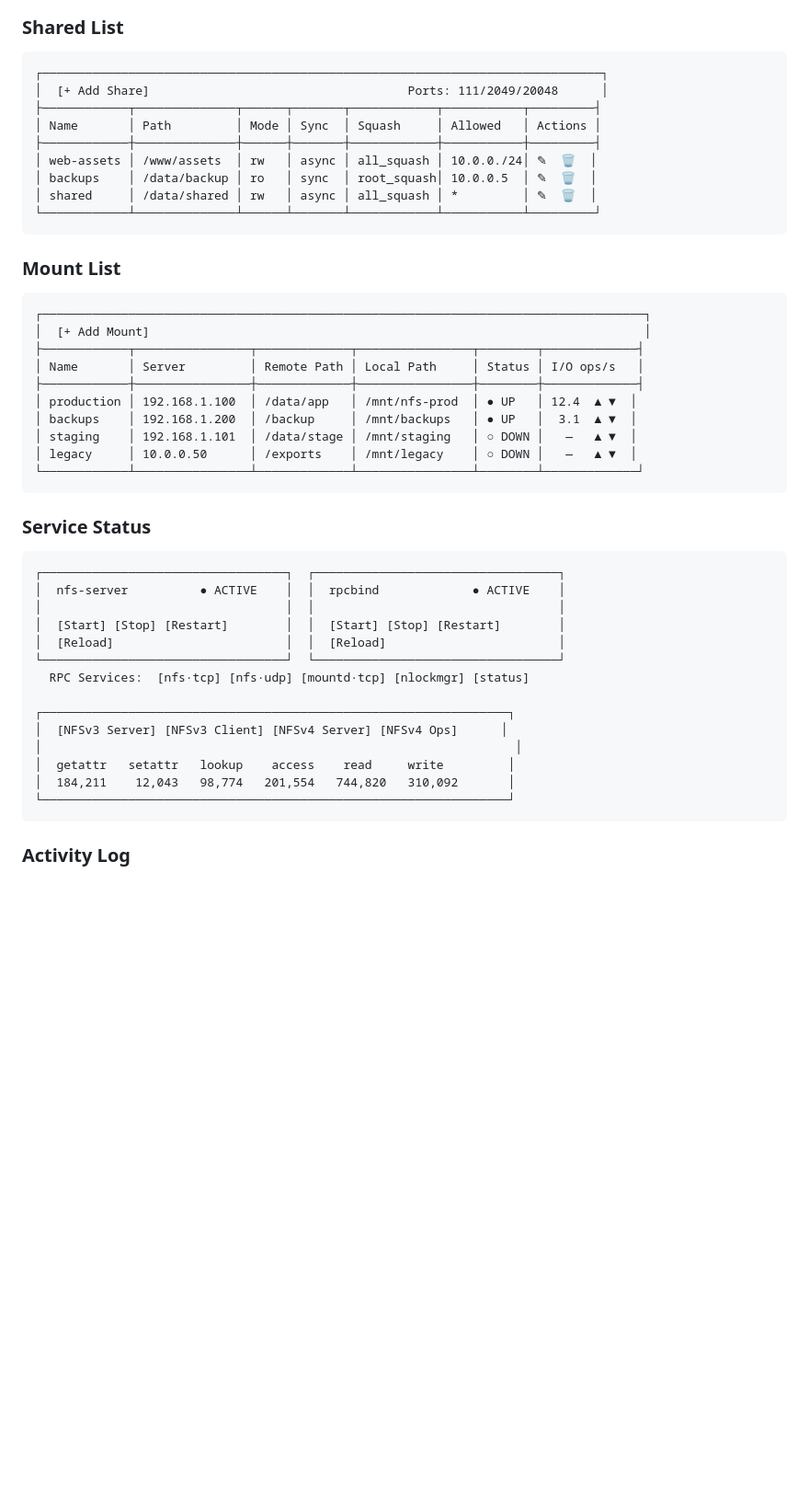
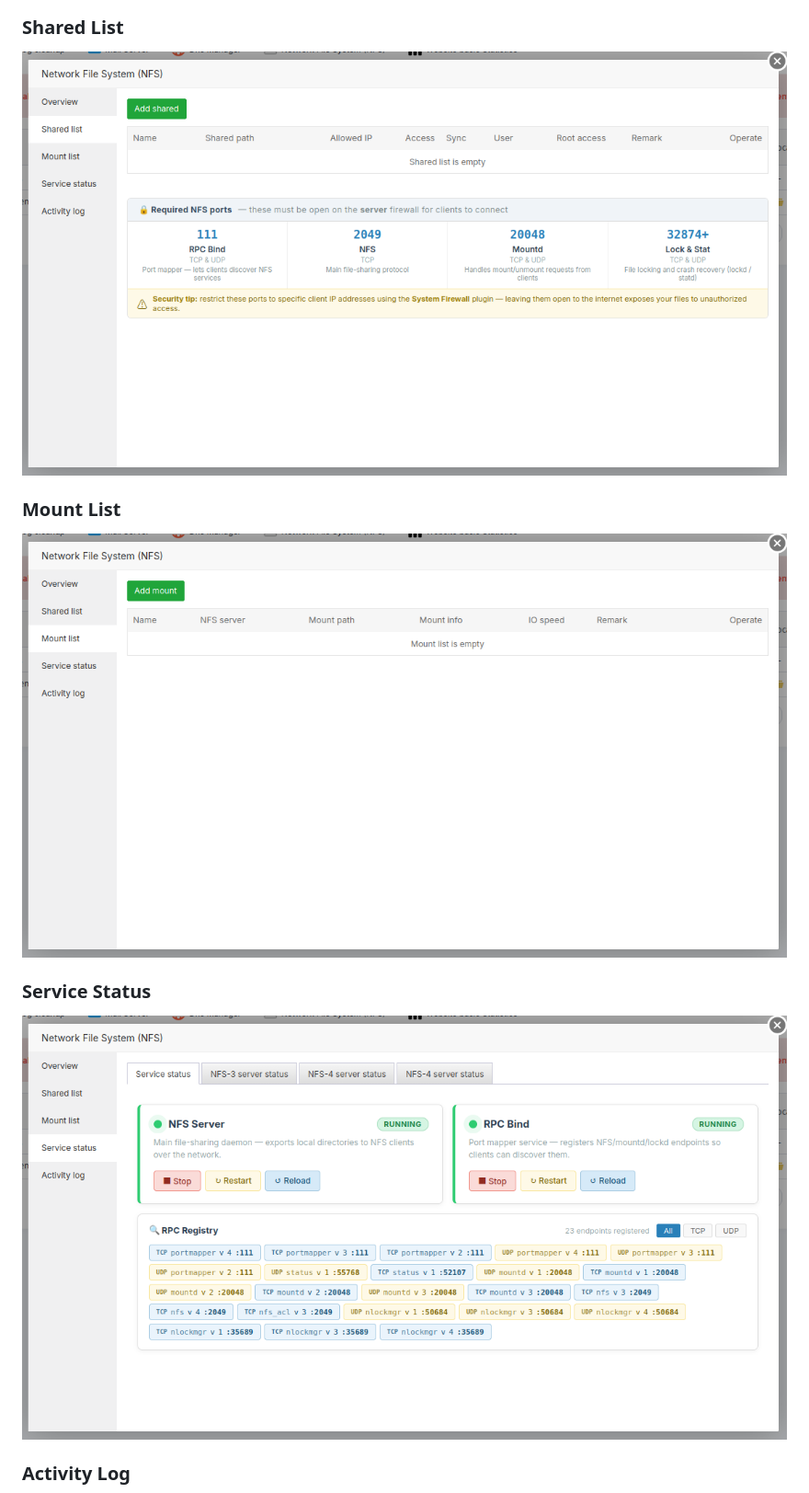
Before and after one commit to jalexiscv/aaPanel-nfs-free, a Markdown page: README.md, the part around the change printed below. Shown: that part at 92% size. GitHub-like rendering; pictures changed too: assets/nfs-mount-list.png (added), assets/nfs-service-status.png (added), assets/nfs-shared-list.png (added); blank space fills up the shorter version.

Commit message:
Replace ASCII mockups with real screenshots for all tabs

````diff
--- a/README.md
+++ b/README.md
@@ -65,51 +65,15 @@ firewall rules, SysV init service and systemd service activation automatically.
 
 ### Shared List
 
-```
-┌──────────────────────────────────────────────────────────────────────────────┐
-│  [+ Add Share]                                    Ports: 111/2049/20048      │
-├────────────┬──────────────┬──────┬───────┬────────────┬───────────┬─────────┤
-│ Name       │ Path         │ Mode │ Sync  │ Squash     │ Allowed   │ Actions │
-├────────────┼──────────────┼──────┼───────┼────────────┼───────────┼─────────┤
-│ web-assets │ /www/assets  │ rw   │ async │ all_squash │ 10.0.0./24│ ✎  🗑  │
-│ backups    │ /data/backup │ ro   │ sync  │ root_squash│ 10.0.0.5  │ ✎  🗑  │
-│ shared     │ /data/shared │ rw   │ async │ all_squash │ *         │ ✎  🗑  │
-└────────────┴──────────────┴──────┴───────┴────────────┴───────────┴─────────┘
-```
+![NFS Free Edition — Shared List](assets/nfs-shared-list.png)
 
 ### Mount List
 
-```
-┌────────────────────────────────────────────────────────────────────────────────────┐
-│  [+ Add Mount]                                                                     │
-├────────────┬────────────────┬─────────────┬────────────────┬────────┬─────────────┤
-│ Name       │ Server         │ Remote Path │ Local Path     │ Status │ I/O ops/s   │
-├────────────┼────────────────┼─────────────┼────────────────┼────────┼─────────────┤
-│ production │ 192.168.1.100  │ /data/app   │ /mnt/nfs-prod  │ ● UP   │ 12.4  ▲ ▼  │
-│ backups    │ 192.168.1.200  │ /backup     │ /mnt/backups   │ ● UP   │  3.1  ▲ ▼  │
-│ staging    │ 192.168.1.101  │ /data/stage │ /mnt/staging   │ ○ DOWN │   —   ▲ ▼  │
-│ legacy     │ 10.0.0.50      │ /exports    │ /mnt/legacy    │ ○ DOWN │   —   ▲ ▼  │
-└────────────┴────────────────┴─────────────┴────────────────┴────────┴─────────────┘
-```
+![NFS Free Edition — Mount List](assets/nfs-mount-list.png)
 
 ### Service Status
 
-```
-┌──────────────────────────────────┐  ┌──────────────────────────────────┐
-│  nfs-server          ● ACTIVE    │  │  rpcbind             ● ACTIVE    │
-│                                  │  │                                  │
-│  [Start] [Stop] [Restart]        │  │  [Start] [Stop] [Restart]        │
-│  [Reload]                        │  │  [Reload]                        │
-└──────────────────────────────────┘  └──────────────────────────────────┘
-  RPC Services:  [nfs·tcp] [nfs·udp] [mountd·tcp] [nlockmgr] [status]
-
-┌─────────────────────────────────────────────────────────────────┐
-│  [NFSv3 Server] [NFSv3 Client] [NFSv4 Server] [NFSv4 Ops]      │
-│                                                                  │
-│  getattr   setattr   lookup    access    read     write         │
-│  184,211    12,043   98,774   201,554   744,820   310,092       │
-└─────────────────────────────────────────────────────────────────┘
-```
+![NFS Free Edition — Service Status](assets/nfs-service-status.png)
 
 ### Activity Log
 
````
Also changed, not shown: other parts of README.md (+1 -12 lines), assets/nfs-activity-log.png (added).
